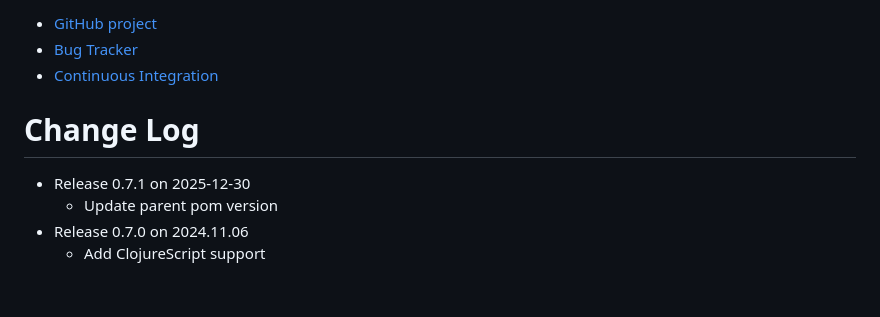
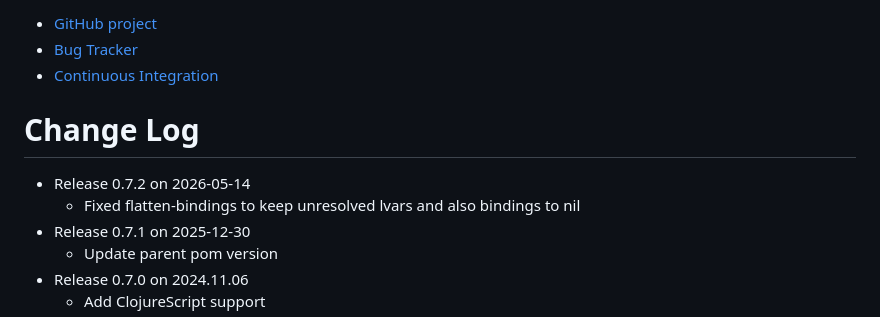
Before and after one commit to clojure/core.unify, a Markdown page: README.md, the part around the change. Drawn GitHub-style; blank space fills up the shorter version.

Commit message:
0.7.2 changelog

```diff
--- a/README.md
+++ b/README.md
@@ -70,6 +70,8 @@ Developer Information
 Change Log
 ====================
 
+* Release 0.7.2 on 2026-05-14
+  - Fixed flatten-bindings to keep unresolved lvars and also bindings to nil
 * Release 0.7.1 on 2025-12-30
   - Update parent pom version
 * Release 0.7.0 on 2024.11.06
```
